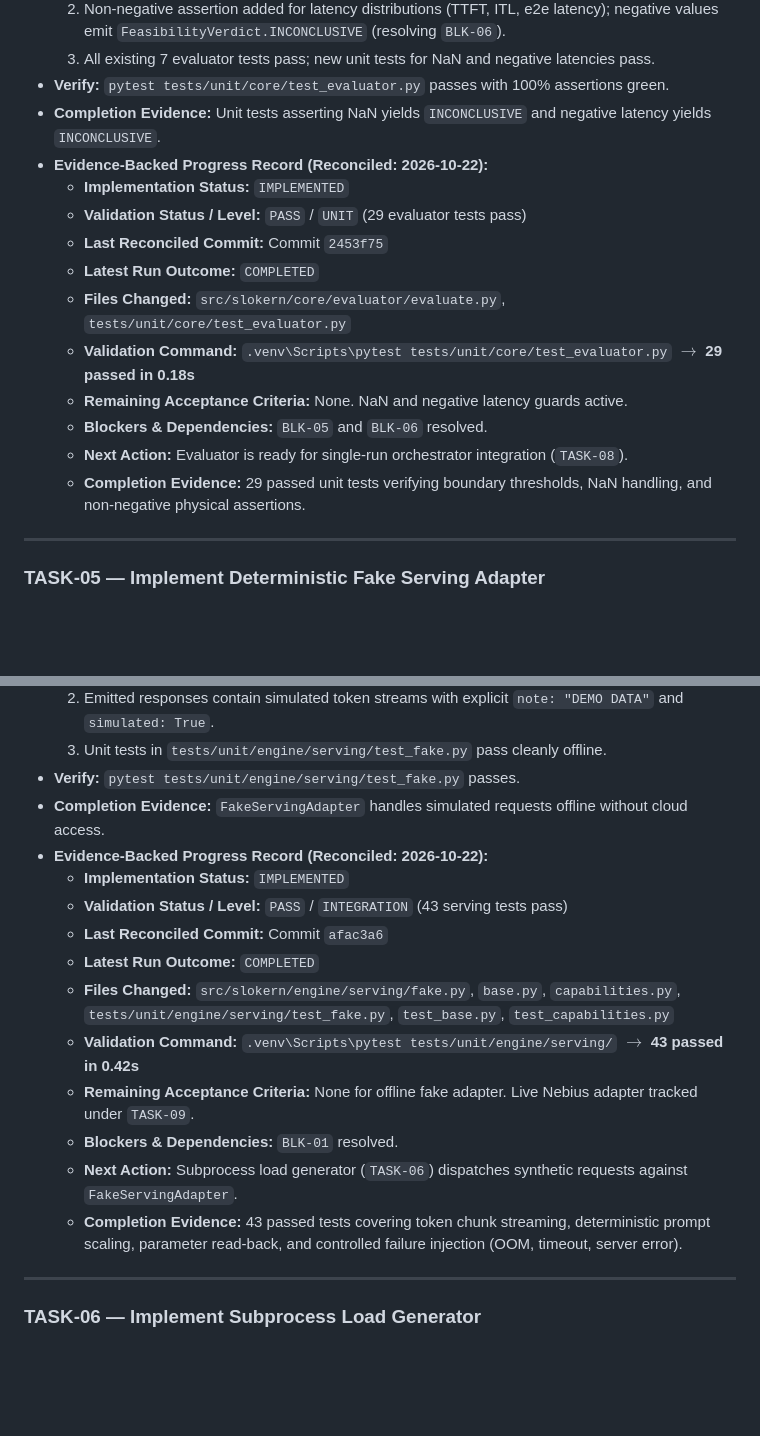
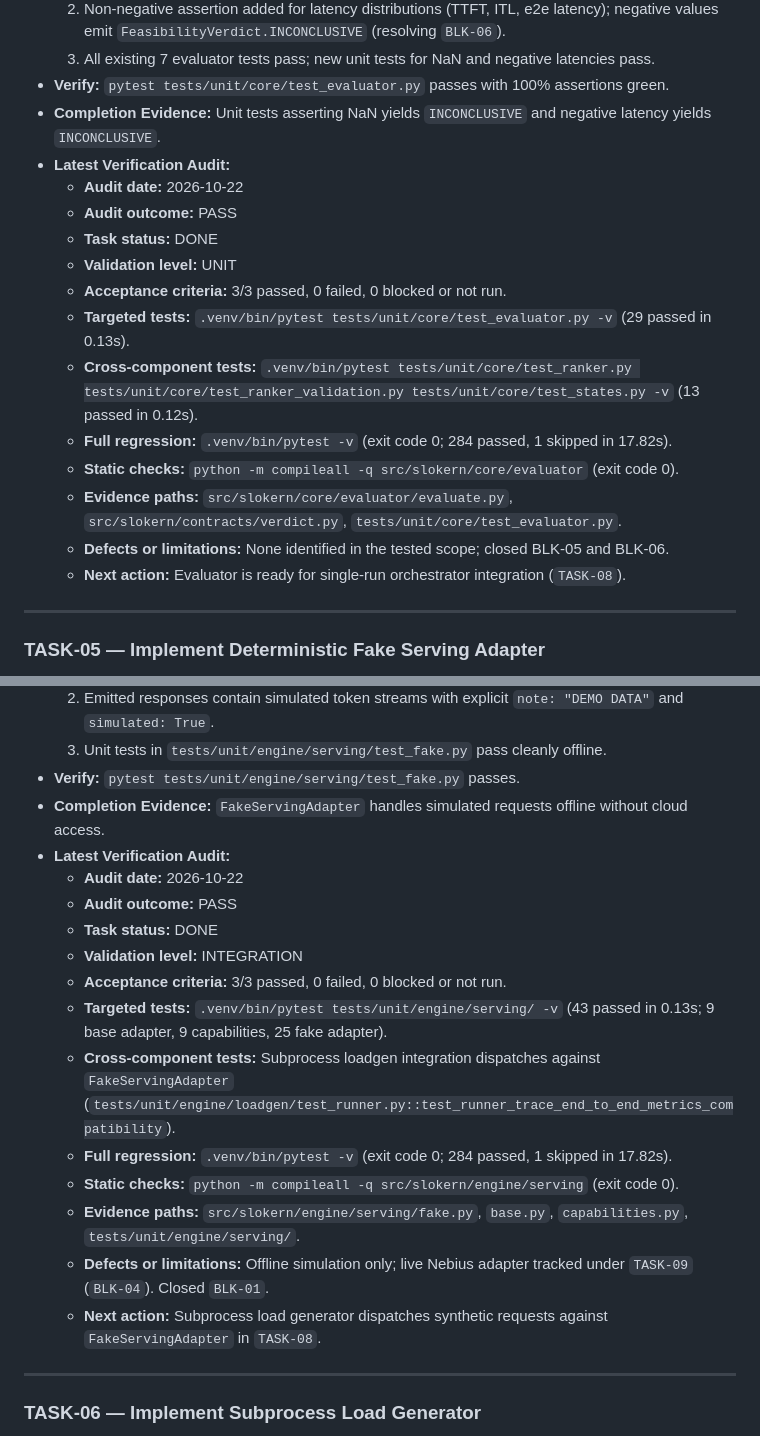
Before and after one commit to Daksh08122008/slokern, a Markdown page: ROADMAP.md, 2 parts joined by grey strips. Rendered like a GitHub page; blank space fills up the shorter version.

```diff
--- a/ROADMAP.md
+++ b/ROADMAP.md
@@ -456,17 +487,19 @@ This day-by-day plan governs all development leading up to the submission deadli
   3. All existing 7 evaluator tests pass; new unit tests for NaN and negative latencies pass.
 - **Verify:** `pytest tests/unit/core/test_evaluator.py` passes with 100% assertions green.
 - **Completion Evidence:** Unit tests asserting NaN yields `INCONCLUSIVE` and negative latency yields `INCONCLUSIVE`.
-- **Evidence-Backed Progress Record (Reconciled: 2026-10-22):**
-  - **Implementation Status:** `IMPLEMENTED`
-  - **Validation Status / Level:** `PASS` / `UNIT` (29 evaluator tests pass)
-  - **Last Reconciled Commit:** Commit `2453f75`
-  - **Latest Run Outcome:** `COMPLETED`
-  - **Files Changed:** `src/slokern/core/evaluator/evaluate.py`, `tests/unit/core/test_evaluator.py`
-  - **Validation Command:** `.venv\Scripts\pytest tests/unit/core/test_evaluator.py` $\longrightarrow$ **29 passed in 0.18s**
-  - **Remaining Acceptance Criteria:** None. NaN and negative latency guards active.
-  - **Blockers & Dependencies:** `BLK-05` and `BLK-06` resolved.
-  - **Next Action:** Evaluator is ready for single-run orchestrator integration (`TASK-08`).
-  - **Completion Evidence:** 29 passed unit tests verifying boundary thresholds, NaN handling, and non-negative physical assertions.
+- **Latest Verification Audit:**
+  - **Audit date:** 2026-10-22
+  - **Audit outcome:** PASS
+  - **Task status:** DONE
+  - **Validation level:** UNIT
+  - **Acceptance criteria:** 3/3 passed, 0 failed, 0 blocked or not run.
+  - **Targeted tests:** `.venv/bin/pytest tests/unit/core/test_evaluator.py -v` (29 passed in 0.13s).
+  - **Cross-component tests:** `.venv/bin/pytest tests/unit/core/test_ranker.py tests/unit/core/test_ranker_validation.py tests/unit/core/test_states.py -v` (13 passed in 0.12s).
+  - **Full regression:** `.venv/bin/pytest -v` (exit code 0; 284 passed, 1 skipped in 17.82s).
+  - **Static checks:** `python -m compileall -q src/slokern/core/evaluator` (exit code 0).
+  - **Evidence paths:** `src/slokern/core/evaluator/evaluate.py`, `src/slokern/contracts/verdict.py`, `tests/unit/core/test_evaluator.py`.
+  - **Defects or limitations:** None identified in the tested scope; closed BLK-05 and BLK-06.
+  - **Next action:** Evaluator is ready for single-run orchestrator integration (`TASK-08`).
 
 ---
 
@@ -482,17 +515,19 @@ This day-by-day plan governs all development leading up to the submission deadli
   3. Unit tests in `tests/unit/engine/serving/test_fake.py` pass cleanly offline.
 - **Verify:** `pytest tests/unit/engine/serving/test_fake.py` passes.
 - **Completion Evidence:** `FakeServingAdapter` handles simulated requests offline without cloud access.
-- **Evidence-Backed Progress Record (Reconciled: 2026-10-22):**
-  - **Implementation Status:** `IMPLEMENTED`
-  - **Validation Status / Level:** `PASS` / `INTEGRATION` (43 serving tests pass)
-  - **Last Reconciled Commit:** Commit `afac3a6`
-  - **Latest Run Outcome:** `COMPLETED`
-  - **Files Changed:** `src/slokern/engine/serving/fake.py`, `base.py`, `capabilities.py`, `tests/unit/engine/serving/test_fake.py`, `test_base.py`, `test_capabilities.py`
-  - **Validation Command:** `.venv\Scripts\pytest tests/unit/engine/serving/` $\longrightarrow$ **43 passed in 0.42s**
-  - **Remaining Acceptance Criteria:** None for offline fake adapter. Live Nebius adapter tracked under `TASK-09`.
-  - **Blockers & Dependencies:** `BLK-01` resolved.
-  - **Next Action:** Subprocess load generator (`TASK-06`) dispatches synthetic requests against `FakeServingAdapter`.
-  - **Completion Evidence:** 43 passed tests covering token chunk streaming, deterministic prompt scaling, parameter read-back, and controlled failure injection (OOM, timeout, server error).
+- **Latest Verification Audit:**
+  - **Audit date:** 2026-10-22
+  - **Audit outcome:** PASS
+  - **Task status:** DONE
+  - **Validation level:** INTEGRATION
+  - **Acceptance criteria:** 3/3 passed, 0 failed, 0 blocked or not run.
+  - **Targeted tests:** `.venv/bin/pytest tests/unit/engine/serving/ -v` (43 passed in 0.13s; 9 base adapter, 9 capabilities, 25 fake adapter).
+  - **Cross-component tests:** Subprocess loadgen integration dispatches against `FakeServingAdapter` (`tests/unit/engine/loadgen/test_runner.py::test_runner_trace_end_to_end_metrics_compatibility`).
+  - **Full regression:** `.venv/bin/pytest -v` (exit code 0; 284 passed, 1 skipped in 17.82s).
+  - **Static checks:** `python -m compileall -q src/slokern/engine/serving` (exit code 0).
+  - **Evidence paths:** `src/slokern/engine/serving/fake.py`, `base.py`, `capabilities.py`, `tests/unit/engine/serving/`.
+  - **Defects or limitations:** Offline simulation only; live Nebius adapter tracked under `TASK-09` (`BLK-04`). Closed `BLK-01`.
+  - **Next action:** Subprocess load generator dispatches synthetic requests against `FakeServingAdapter` in `TASK-08`.
 
 ---
 
```
Also changed, not shown: other parts of ROADMAP.md (+83 -37 lines), docs/implementation-status.md (+43 -43 lines).
